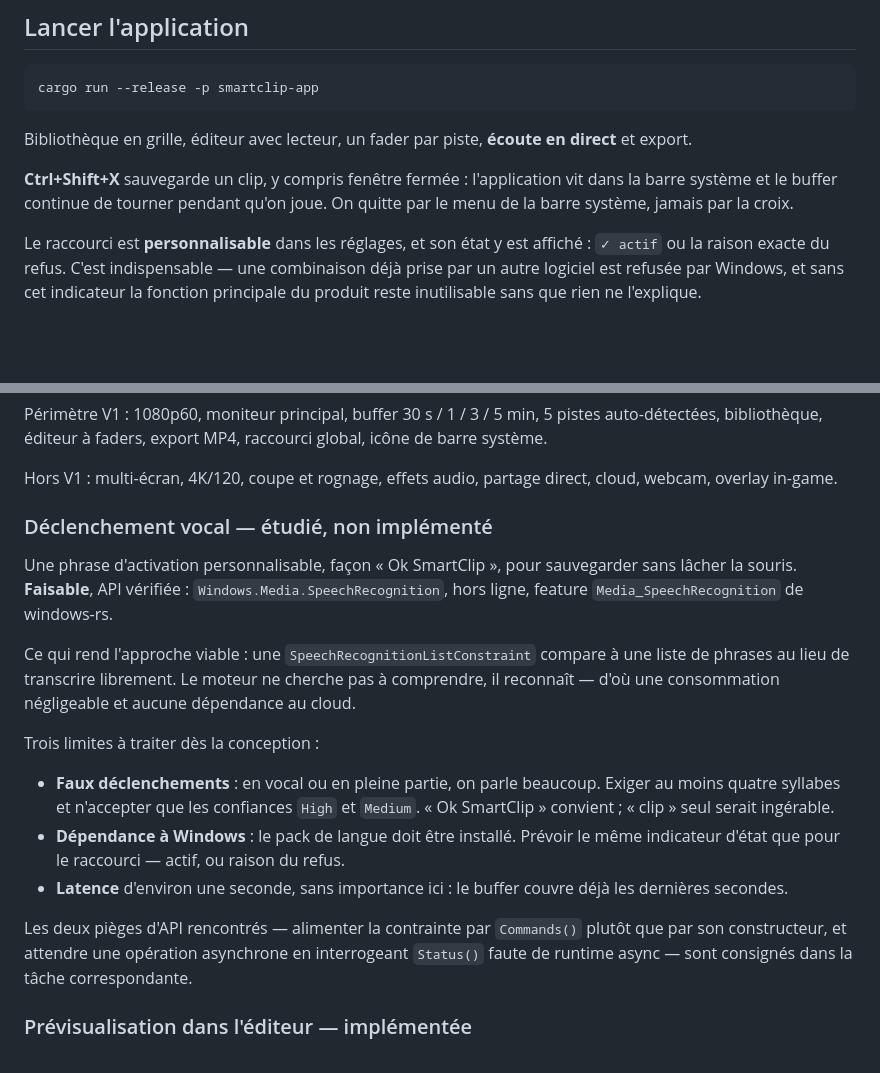
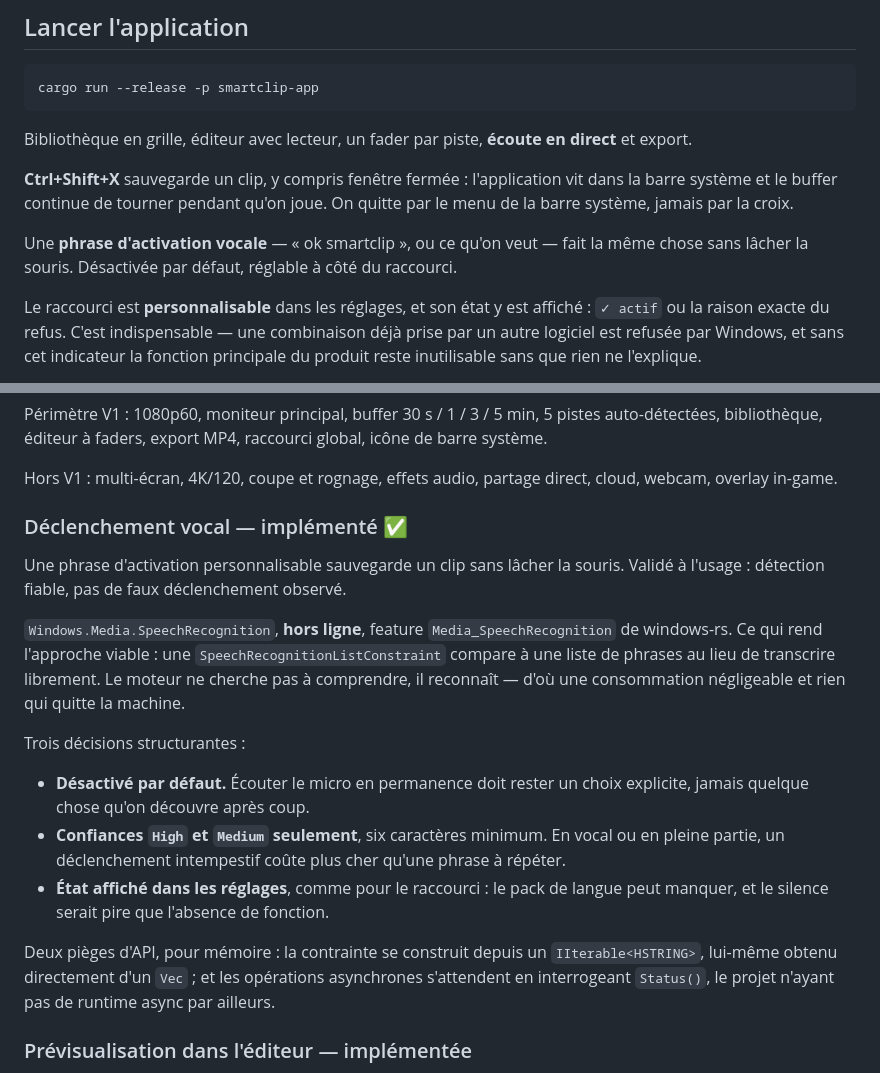
Before and after one commit to XCchxms/aftermix, a Markdown page: README.md, 2 parts joined by grey strips. Drawn GitHub-style; blank space fills up the shorter version.

Commit message:
Documente le declenchement vocal comme valide a l'usage
Co-Authored-By: Claude Opus 5 <noreply@anthropic.com>

```diff
--- a/README.md
+++ b/README.md
@@ -91,6 +91,10 @@ direct** et export.
 **Ctrl+Shift+X** sauvegarde un clip, y compris fenêtre fermée : l'application
 vit dans la barre système et le buffer continue de tourner pendant qu'on joue.
 On quitte par le menu de la barre système, jamais par la croix.
+
+Une **phrase d'activation vocale** — « ok smartclip », ou ce qu'on veut — fait
+la même chose sans lâcher la souris. Désactivée par défaut, réglable à côté du
+raccourci.
 
 Le raccourci est **personnalisable** dans les réglages, et son état y est
 affiché : `✓ actif` ou la raison exacte du refus. C'est indispensable — une
@@ -633,31 +637,30 @@ global, icône de barre système.
 Hors V1 : multi-écran, 4K/120, coupe et rognage, effets audio, partage direct,
 cloud, webcam, overlay in-game.
 
-### Déclenchement vocal — étudié, non implémenté
+### Déclenchement vocal — implémenté ✅
 
-Une phrase d'activation personnalisable, façon « Ok SmartClip », pour sauvegarder
-sans lâcher la souris. **Faisable**, API vérifiée :
-`Windows.Media.SpeechRecognition`, hors ligne, feature `Media_SpeechRecognition`
-de windows-rs.
+Une phrase d'activation personnalisable sauvegarde un clip sans lâcher la
+souris. Validé à l'usage : détection fiable, pas de faux déclenchement observé.
 
-Ce qui rend l'approche viable : une `SpeechRecognitionListConstraint` compare à
-une liste de phrases au lieu de transcrire librement. Le moteur ne cherche pas à
-comprendre, il reconnaît — d'où une consommation négligeable et aucune
-dépendance au cloud.
+`Windows.Media.SpeechRecognition`, **hors ligne**, feature
+`Media_SpeechRecognition` de windows-rs. Ce qui rend l'approche viable : une
+`SpeechRecognitionListConstraint` compare à une liste de phrases au lieu de
+transcrire librement. Le moteur ne cherche pas à comprendre, il reconnaît — d'où
+une consommation négligeable et rien qui quitte la machine.
 
-Trois limites à traiter dès la conception :
-- **Faux déclenchements** : en vocal ou en pleine partie, on parle beaucoup.
-  Exiger au moins quatre syllabes et n'accepter que les confiances `High` et
-  `Medium`. « Ok SmartClip » convient ; « clip » seul serait ingérable.
-- **Dépendance à Windows** : le pack de langue doit être installé. Prévoir le
-  même indicateur d'état que pour le raccourci — actif, ou raison du refus.
-- **Latence** d'environ une seconde, sans importance ici : le buffer couvre déjà
-  les dernières secondes.
+Trois décisions structurantes :
+- **Désactivé par défaut.** Écouter le micro en permanence doit rester un choix
+  explicite, jamais quelque chose qu'on découvre après coup.
+- **Confiances `High` et `Medium` seulement**, six caractères minimum. En vocal
+  ou en pleine partie, un déclenchement intempestif coûte plus cher qu'une
+  phrase à répéter.
+- **État affiché dans les réglages**, comme pour le raccourci : le pack de
+  langue peut manquer, et le silence serait pire que l'absence de fonction.
 
-Les deux pièges d'API rencontrés — alimenter la contrainte par `Commands()`
-plutôt que par son constructeur, et attendre une opération asynchrone en
-interrogeant `Status()` faute de runtime async — sont consignés dans la tâche
-correspondante.
+Deux pièges d'API, pour mémoire : la contrainte se construit depuis un
+`IIterable<HSTRING>`, lui-même obtenu directement d'un `Vec` ; et les opérations
+asynchrones s'attendent en interrogeant `Status()`, le projet n'ayant pas de
+runtime async par ailleurs.
 
 ### Prévisualisation dans l'éditeur — implémentée
 
```
